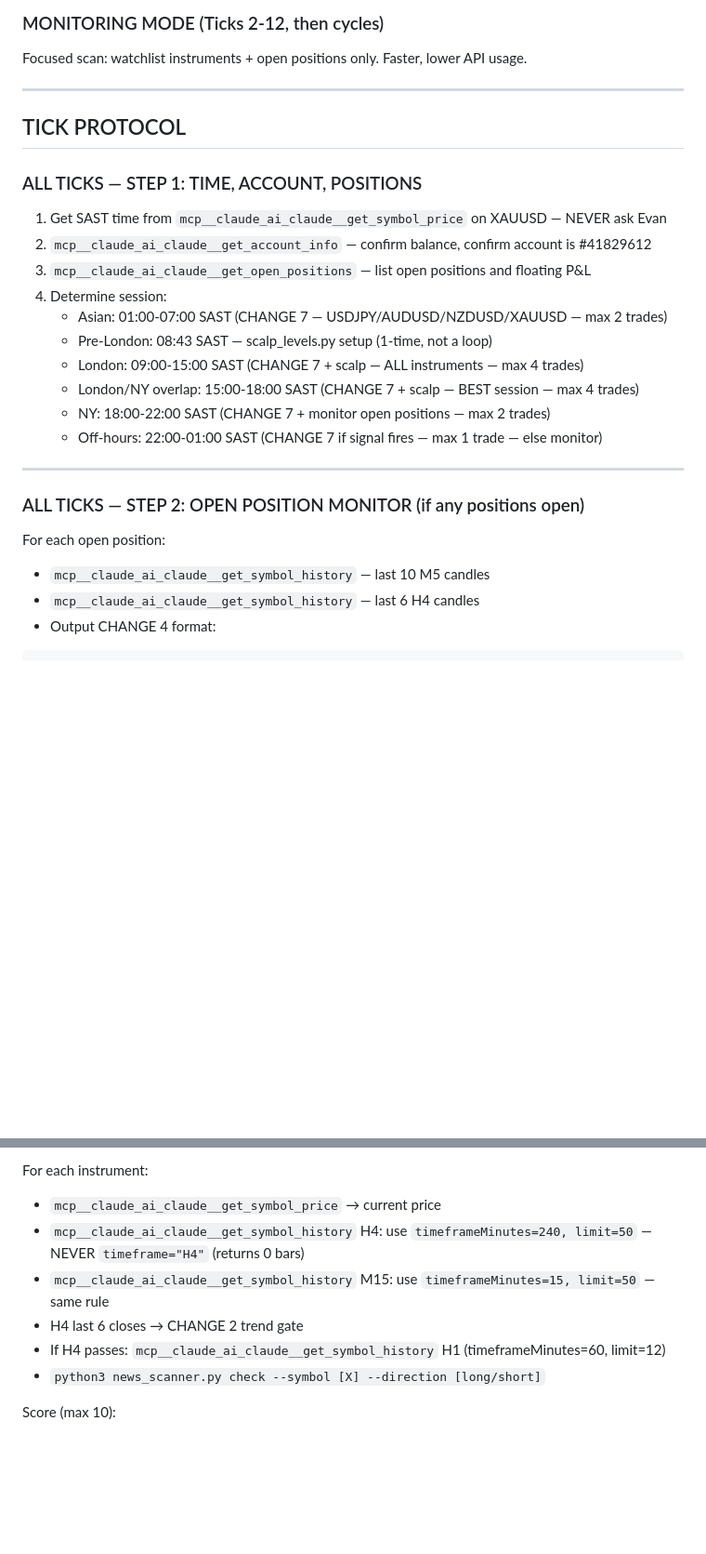
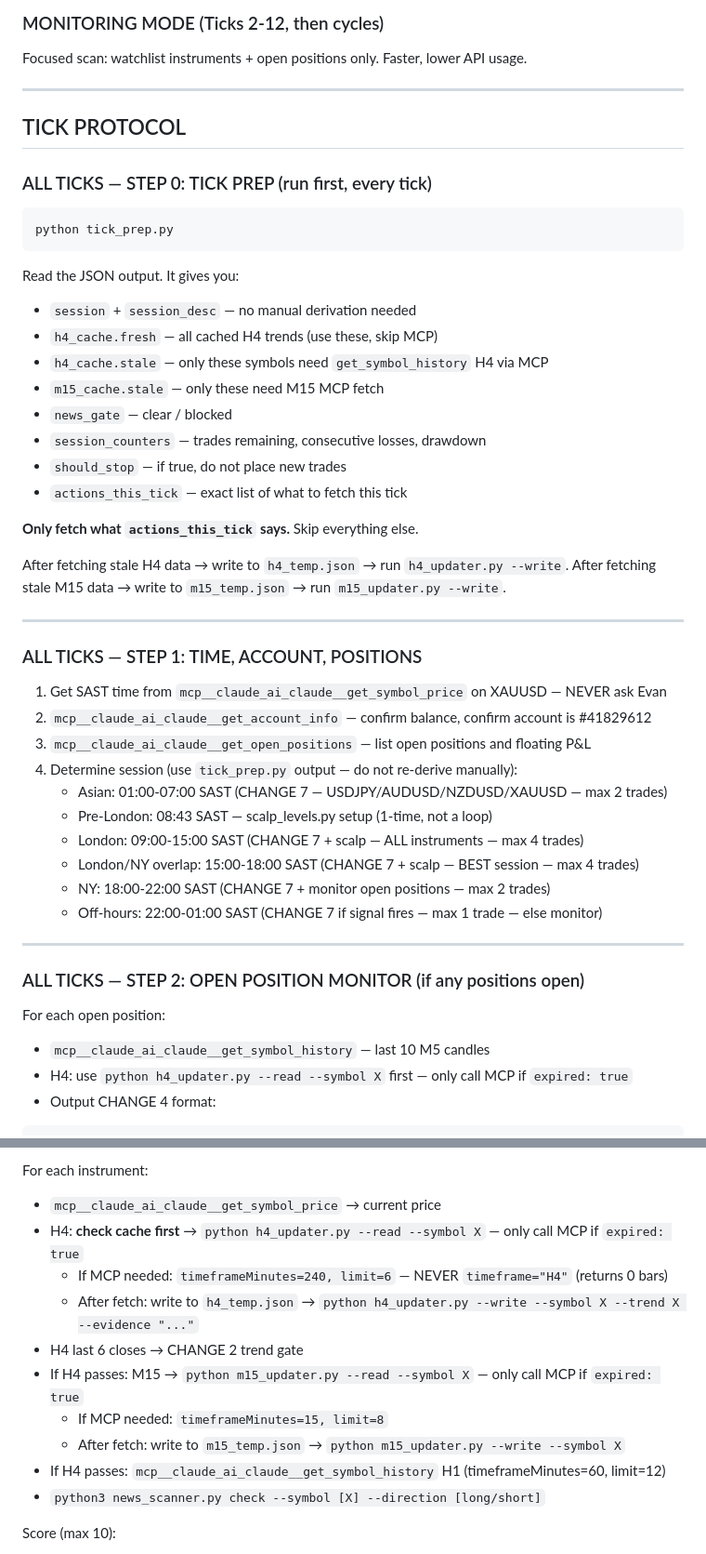
Before and after one commit to Evangrobbelaar/trading-context, a Markdown page: CLAUDE.md, 2 parts joined by grey strips. Shown at 93% size. Drawn GitHub-style; blank space fills up the shorter version.

````diff
--- a/CLAUDE.md
+++ b/CLAUDE.md
@@ -87,12 +131,35 @@ Focused scan: watchlist instruments + open positions only. Faster, lower API usa
 
 ## TICK PROTOCOL
 
+### ALL TICKS — STEP 0: TICK PREP (run first, every tick)
+
+```bash
+python tick_prep.py
+```
+
+Read the JSON output. It gives you:
+- `session` + `session_desc` — no manual derivation needed
+- `h4_cache.fresh` — all cached H4 trends (use these, skip MCP)
+- `h4_cache.stale` — only these symbols need `get_symbol_history` H4 via MCP
+- `m15_cache.stale` — only these need M15 MCP fetch
+- `news_gate` — clear / blocked
+- `session_counters` — trades remaining, consecutive losses, drawdown
+- `should_stop` — if true, do not place new trades
+- `actions_this_tick` — exact list of what to fetch this tick
+
+**Only fetch what `actions_this_tick` says.** Skip everything else.
+
+After fetching stale H4 data → write to `h4_temp.json` → run `h4_updater.py --write`.
+After fetching stale M15 data → write to `m15_temp.json` → run `m15_updater.py --write`.
+
+---
+
 ### ALL TICKS — STEP 1: TIME, ACCOUNT, POSITIONS
 
 1. Get SAST time from `mcp__claude_ai_claude__get_symbol_price` on XAUUSD — NEVER ask Evan
 2. `mcp__claude_ai_claude__get_account_info` — confirm balance, confirm account is #41829612
 3. `mcp__claude_ai_claude__get_open_positions` — list open positions and floating P&L
-4. Determine session:
+4. Determine session (use `tick_prep.py` output — do not re-derive manually):
    - Asian: 01:00-07:00 SAST (CHANGE 7 — USDJPY/AUDUSD/NZDUSD/XAUUSD — max 2 trades)
    - Pre-London: 08:43 SAST — scalp_levels.py setup (1-time, not a loop)
    - London: 09:00-15:00 SAST (CHANGE 7 + scalp — ALL instruments — max 4 trades)
@@ -106,7 +173,7 @@ Focused scan: watchlist instruments + open positions only. Faster, lower API usa
 
 For each open position:
 - `mcp__claude_ai_claude__get_symbol_history` — last 10 M5 candles
-- `mcp__claude_ai_claude__get_symbol_history` — last 6 H4 candles
+- H4: use `python h4_updater.py --read --symbol X` first — only call MCP if `expired: true`
 - Output CHANGE 4 format:
 
 ```
@@ -176,9 +243,13 @@ Scan in priority order — skip categories with no active news relevance:
 
 For each instrument:
 - `mcp__claude_ai_claude__get_symbol_price` → current price
-- `mcp__claude_ai_claude__get_symbol_history` H4: use `timeframeMinutes=240, limit=50` — NEVER `timeframe="H4"` (returns 0 bars)
-- `mcp__claude_ai_claude__get_symbol_history` M15: use `timeframeMinutes=15, limit=50` — same rule
+- H4: **check cache first** → `python h4_updater.py --read --symbol X` — only call MCP if `expired: true`
+  - If MCP needed: `timeframeMinutes=240, limit=6` — NEVER `timeframe="H4"` (returns 0 bars)
+  - After fetch: write to `h4_temp.json` → `python h4_updater.py --write --symbol X --trend X --evidence "..."`
 - H4 last 6 closes → CHANGE 2 trend gate
+- If H4 passes: M15 → `python m15_updater.py --read --symbol X` — only call MCP if `expired: true`
+  - If MCP needed: `timeframeMinutes=15, limit=8`
+  - After fetch: write to `m15_temp.json` → `python m15_updater.py --write --symbol X`
 - If H4 passes: `mcp__claude_ai_claude__get_symbol_history` H1 (timeframeMinutes=60, limit=12)
 - `python3 news_scanner.py check --symbol [X] --direction [long/short]`
 
````
Also changed, not shown: other parts of CLAUDE.md (+45 -1 lines), EVAN_TRADING_CONTEXT.md (+11 -2 lines).
